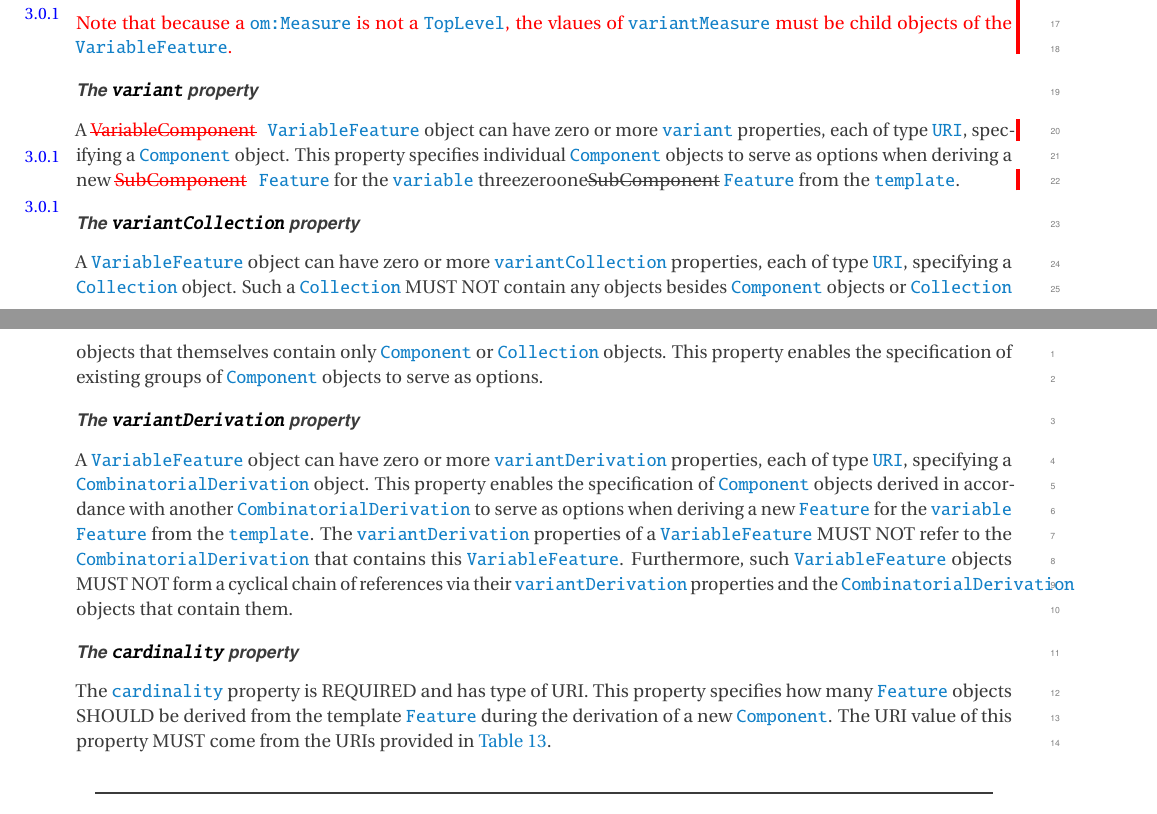
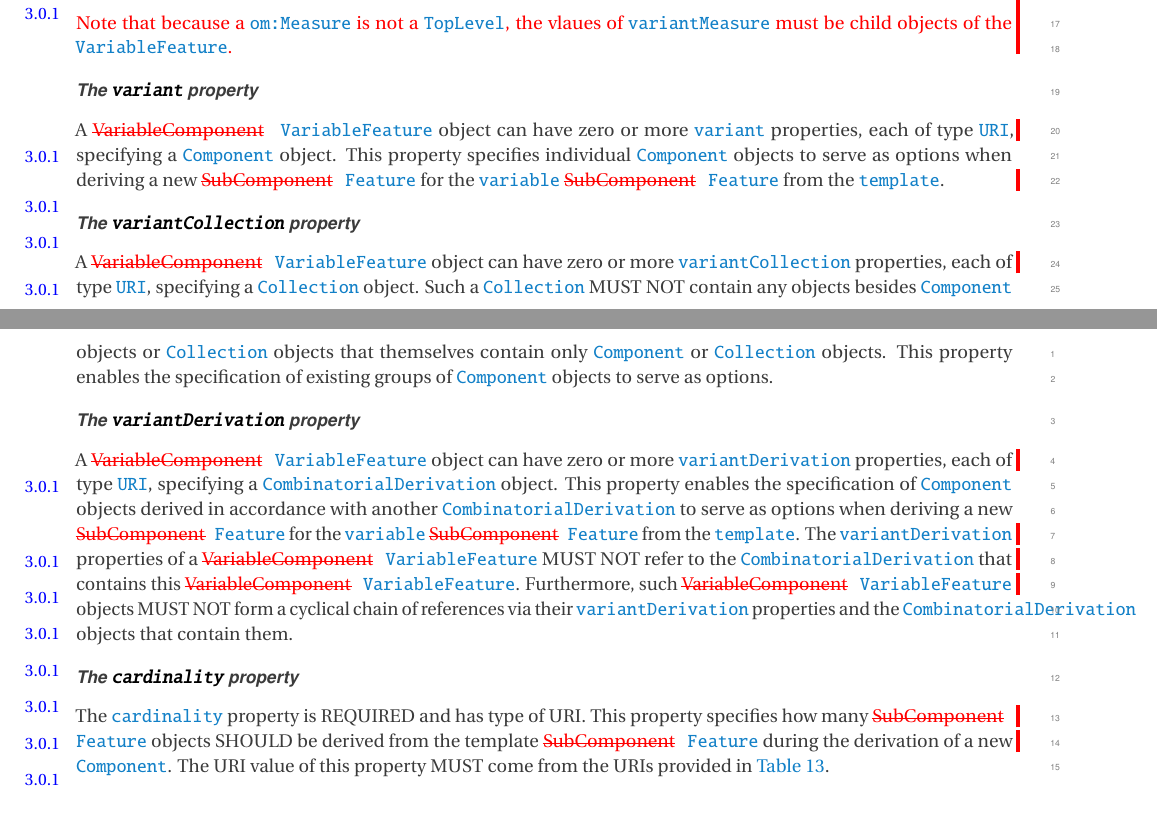
Before and after one commit to SynBioDex/SBOL-specification, a LaTeX document (sbol3.tex, which reads combinatorialDerivation.tex): two parts of pages 33 and 34 of 62, joined at a grey line, cut so that both start at the same text. Compiled offline with pdfLaTeX.

Commit message:
Update combinatorialDerivation.tex
changed with more changes from SEP 048

```diff
--- a/combinatorialDerivation.tex
+++ b/combinatorialDerivation.tex
@@ -90,24 +90,24 @@ Note that because a \sbol{om:Measure} is not a \sbol{TopLevel}, the vlaues of \s
 
 \subparagraph{The \sbolheading{variant} property}\label{sec:variant}
 
-A \threezeroone{\st{VariableComponent}} \sbol{VariableFeature} object can have zero or more \sbol{variant} properties, each of type \sbol{URI}, specifying a \sbol{Component} object. This property specifies individual \sbol{Component} objects to serve as options when deriving a new \threezeroone{\st{SubComponent}} \sbol{Feature} for the \sbol{variable} threezeroone{\st{SubComponent}} \sbol{Feature} from the \sbol{template}.
+A \threezeroone{\st{VariableComponent}} \sbol{VariableFeature} object can have zero or more \sbol{variant} properties, each of type \sbol{URI}, specifying a \sbol{Component} object. This property specifies individual \sbol{Component} objects to serve as options when deriving a new \threezeroone{\st{SubComponent}} \sbol{Feature} for the \sbol{variable} \threezeroone{\st{SubComponent}} \sbol{Feature} from the \sbol{template}.
 
 \subparagraph{The \sbolheading{variantCollection} property}\label{sec:variantCollection}
 
-A \sbol{VariableFeature} object can have zero or more \sbol{variantCollection} properties, each of type \sbol{URI}, specifying a \sbol{Collection} object.
+A \threezeroone{\st{VariableComponent}} \sbol{VariableFeature} object can have zero or more \sbol{variantCollection} properties, each of type \sbol{URI}, specifying a \sbol{Collection} object.
 Such a \sbol{Collection} MUST NOT contain any objects besides \sbol{Component} objects or \sbol{Collection} objects that themselves contain only \sbol{Component} or \sbol{Collection} objects.
 This property enables the specification of existing groups of \sbol{Component} objects to serve as options.
 
 \subparagraph{The \sbolheading{variantDerivation} property}\label{sec:variantDerivation}
 
-A \sbol{VariableFeature} object can have zero or more \sbol{variantDerivation} properties, each of type \sbol{URI}, specifying a \sbol{CombinatorialDerivation} object.
-This property enables the specification of \sbol{Component} objects derived in accordance with another \sbol{CombinatorialDerivation} to serve as options when deriving a new \sbol{Feature} for the \sbol{variable} \sbol{Feature} from the \sbol{template}.
-The \sbol{variantDerivation} properties of a \sbol{VariableFeature} MUST NOT refer to the \sbol{CombinatorialDerivation} that contains this \sbol{VariableFeature}.
-Furthermore, such \sbol{VariableFeature} objects MUST NOT form a cyclical chain of references via their \sbol{variantDerivation} properties and the \sbol{CombinatorialDerivation} objects that contain them.
+A \threezeroone{\st{VariableComponent}} \sbol{VariableFeature} object can have zero or more \sbol{variantDerivation} properties, each of type \sbol{URI}, specifying a \sbol{CombinatorialDerivation} object.
+This property enables the specification of \sbol{Component} objects derived in accordance with another \sbol{CombinatorialDerivation} to serve as options when deriving a new \threezeroone{\st{SubComponent}} \sbol{Feature} for the \sbol{variable} \threezeroone{\st{SubComponent}} \sbol{Feature} from the \sbol{template}.
+The \sbol{variantDerivation} properties of a \threezeroone{\st{VariableComponent}} \sbol{VariableFeature} MUST NOT refer to the \sbol{CombinatorialDerivation} that contains this \threezeroone{\st{VariableComponent}} \sbol{VariableFeature}.
+Furthermore, such \threezeroone{\st{VariableComponent}} \sbol{VariableFeature} objects MUST NOT form a cyclical chain of references via their \sbol{variantDerivation} properties and the \sbol{CombinatorialDerivation} objects that contain them.
 
 \subparagraph{The \sbolheading{cardinality} property}\label{sec:cardinality}
 
-The \sbol{cardinality} property is REQUIRED and has type of URI. This property specifies how many \sbol{Feature} objects SHOULD be derived from the template \sbol{Feature} during the derivation of a new \sbol{Component}. The URI value of this property MUST come from the URIs provided in~\ref{tbl:cardinality}.
+The \sbol{cardinality} property is REQUIRED and has type of URI. This property specifies how many \threezeroone{\st{SubComponent}} \sbol{Feature} objects SHOULD be derived from the template \threezeroone{\st{SubComponent}} \sbol{Feature} during the derivation of a new \sbol{Component}. The URI value of this property MUST come from the URIs provided in~\ref{tbl:cardinality}.
 
 \begin{table}[ht]
   \begin{edtable}{tabular}{lp{4in}}
```
Also changed, not shown: combinatorialDerivation.tex (2 more changed lines).
